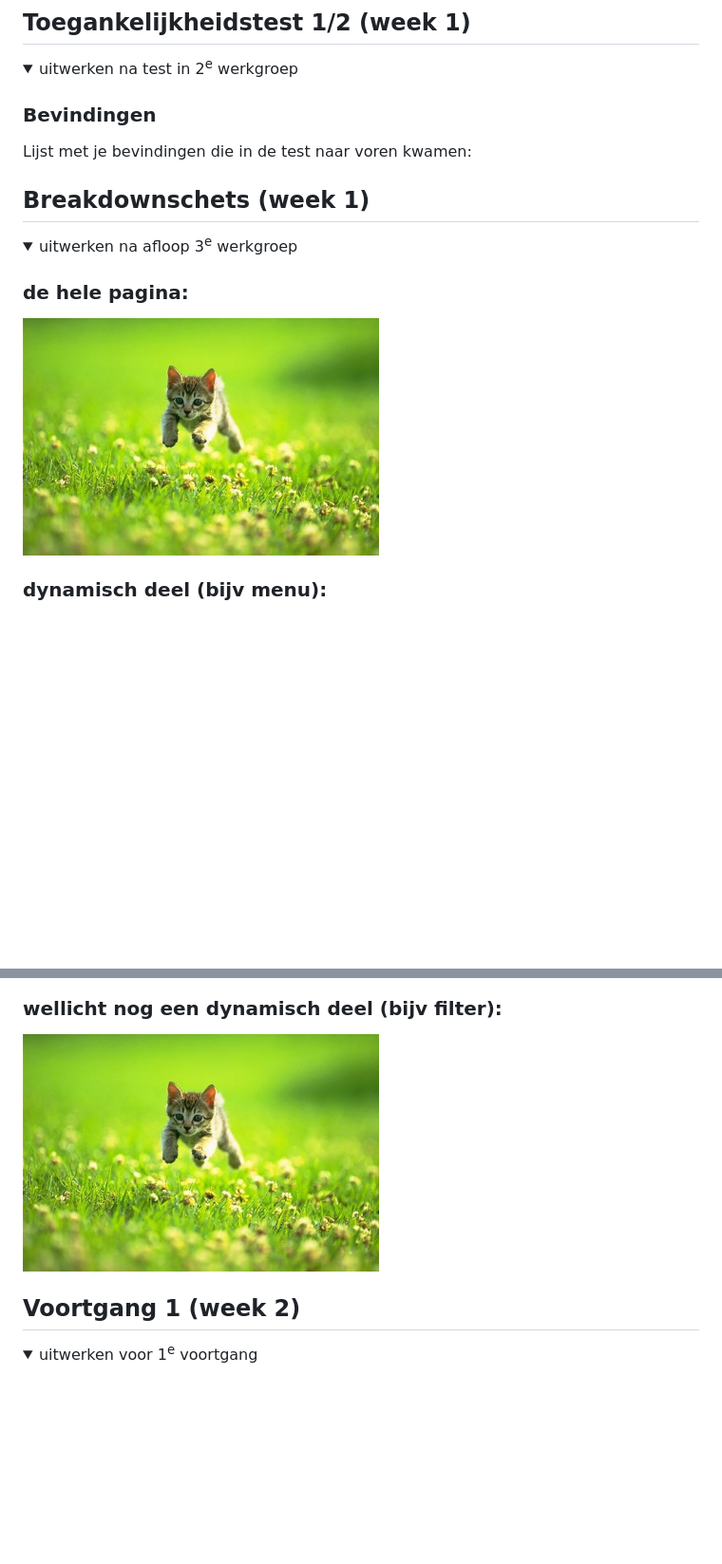
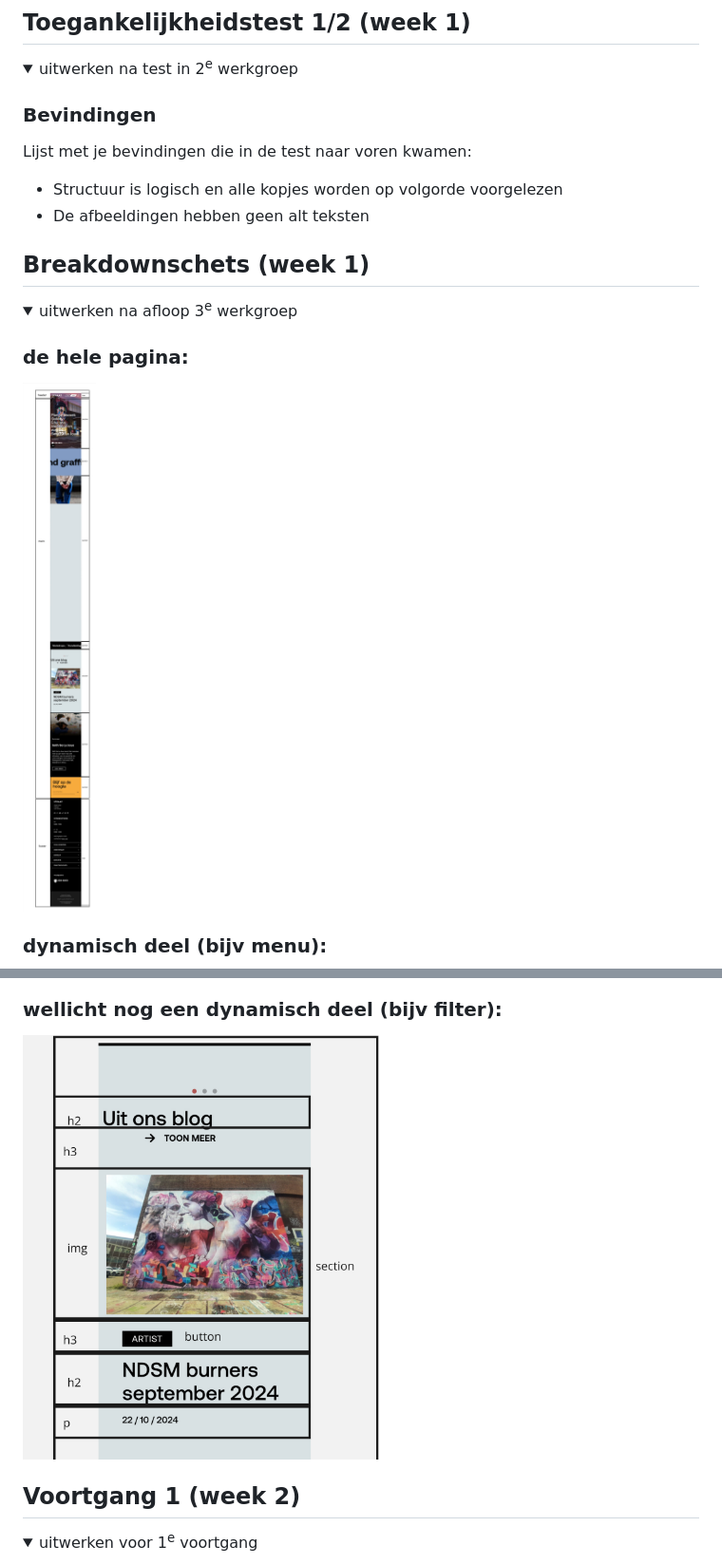
Before and after one commit to SaraiBenjamins/FvD, a Markdown page: README.md, 2 parts joined by grey strips. Shown: that part at 95% size. Rendered like a GitHub page; pictures changed too: readme-images/dynamischdeel2.png (added), readme-images/heleframe.jpg (added); folded sections open; blank space fills up the shorter version.

```diff
--- a/README.md
+++ b/README.md
@@ -57,6 +57,8 @@ Nb. Door *open* toe te voegen aan een *details* element kun je deze standaard op
 
   ### Bevindingen
   Lijst met je bevindingen die in de test naar voren kwamen:
+  - Structuur is logisch en alle kopjes worden op volgorde voorgelezen
+  - De afbeeldingen hebben geen alt teksten
 
 </details>
 
@@ -68,6 +70,6 @@ Nb. Door *open* toe te voegen aan een *details* element kun je deze standaard op
   <summary>uitwerken na afloop 3<sup>e</sup> werkgroep</summary>
 
   ### de hele pagina:
-  <img src="readme-images/dummy-plaatje.jpg" width="375px" alt="breakdown van de hele pagina">
+  <img src="readme-images/heleframe.jpg" width="375px" alt="hele pagina breakdownschets">
 
   ### dynamisch deel (bijv menu):
@@ -75,6 +77,6 @@ Nb. Door *open* toe te voegen aan een *details* element kun je deze standaard op
 
   ### wellicht nog een dynamisch deel (bijv filter):
-  <img src="readme-images/dummy-plaatje.jpg" width="375px" alt="breakdown van nog een dynamisch deel">
+  <img src="readme-images/dynamischdeel2.png" width="375px" alt="breakdown van nog een dynamisch deel 2">
 
 </details>
 
```
Also changed, not shown: other parts of README.md (+1 -1 lines), 2 other files.
